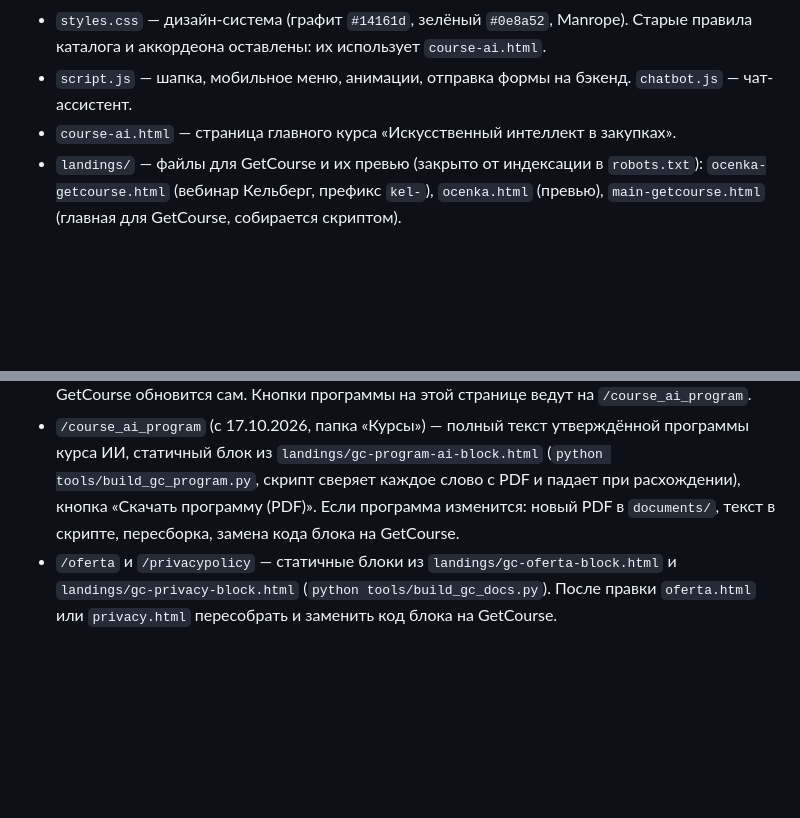
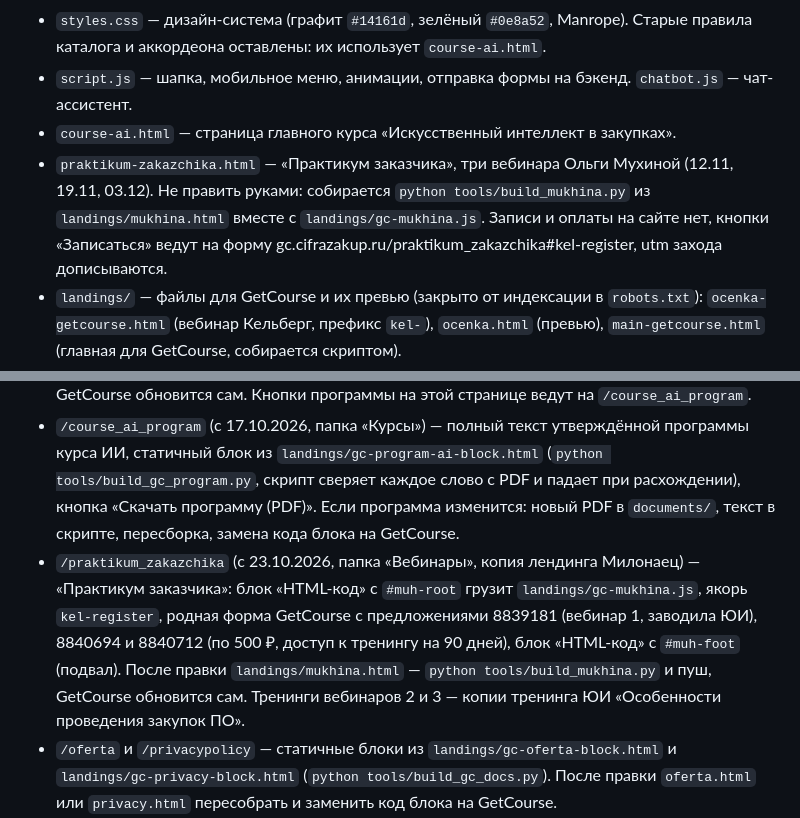
Before and after one commit to ALBERT-tech/zakupki-v-cifre, a Markdown page: CLAUDE.md, 2 parts joined by grey strips. Drawn GitHub-style; blank space fills up the shorter version.

Commit message:
CLAUDE.md: «Практикум заказчика» — страница сайта, сборка и страница GetCourse
Co-Authored-By: Claude Opus 5.5 <noreply@anthropic.com>

```diff
--- a/CLAUDE.md
+++ b/CLAUDE.md
@@ -14,6 +14,7 @@
 - `styles.css` — дизайн-система (графит `#14161d`, зелёный `#0e8a52`, Manrope). Старые правила каталога и аккордеона оставлены: их использует `course-ai.html`.
 - `script.js` — шапка, мобильное меню, анимации, отправка формы на бэкенд. `chatbot.js` — чат-ассистент.
 - `course-ai.html` — страница главного курса «Искусственный интеллект в закупках».
+- `praktikum-zakazchika.html` — «Практикум заказчика», три вебинара Ольги Мухиной (12.11, 19.11, 03.12). Не править руками: собирается `python tools/build_mukhina.py` из `landings/mukhina.html` вместе с `landings/gc-mukhina.js`. Записи и оплаты на сайте нет, кнопки «Записаться» ведут на форму gc.cifrazakup.ru/praktikum_zakazchika#kel-register, utm захода дописываются.
 - `landings/` — файлы для GetCourse и их превью (закрыто от индексации в `robots.txt`):
   `ocenka-getcourse.html` (вебинар Кельберг, префикс `kel-`), `ocenka.html` (превью), `main-getcourse.html` (главная для GetCourse, собирается скриптом).
 - `tools/build_main_getcourse.py` — собирает `landings/main-getcourse.html` из `index.html`, `styles.css`, `schedule.js`.
@@ -50,6 +51,7 @@
 - `/main` — один блок «HTML-код» из `landings/gc-main-block.html`, грузит `landings/gc-main.js`. Обновляется сам после пуша. Резерв старой версии — страница `main_backup_1710` (не опубликована).
 - `/course_ai` (с 17.10.2026, папка «Курсы») — страница курса «Искусственный интеллект в закупках» для лицензии, без оплаты: один блок «HTML-код» из `landings/gc-course-ai-block.html`, грузит `landings/gc-course-ai.js` (собирается из `course-ai.html` тем же `python tools/build_main_getcourse.py`, часть `tools/gc_course_part.py`). Форма — наша заявка на бэкенд, предложений и оплаты нет. После правки `course-ai.html` пересобрать и запушить, GetCourse обновится сам. Кнопки программы на этой странице ведут на `/course_ai_program`.
 - `/course_ai_program` (с 17.10.2026, папка «Курсы») — полный текст утверждённой программы курса ИИ, статичный блок из `landings/gc-program-ai-block.html` (`python tools/build_gc_program.py`, скрипт сверяет каждое слово с PDF и падает при расхождении), кнопка «Скачать программу (PDF)». Если программа изменится: новый PDF в `documents/`, текст в скрипте, пересборка, замена кода блока на GetCourse.
+- `/praktikum_zakazchika` (с 23.10.2026, папка «Вебинары», копия лендинга Милонаец) — «Практикум заказчика»: блок «HTML-код» с `#muh-root` грузит `landings/gc-mukhina.js`, якорь `kel-register`, родная форма GetCourse с предложениями 8839181 (вебинар 1, заводила ЮИ), 8840694 и 8840712 (по 500 ₽, доступ к тренингу на 90 дней), блок «HTML-код» с `#muh-foot` (подвал). После правки `landings/mukhina.html` — `python tools/build_mukhina.py` и пуш, GetCourse обновится сам. Тренинги вебинаров 2 и 3 — копии тренинга ЮИ «Особенности проведения закупок ПО».
 - `/oferta` и `/privacypolicy` — статичные блоки из `landings/gc-oferta-block.html` и `landings/gc-privacy-block.html` (`python tools/build_gc_docs.py`). После правки `oferta.html` или `privacy.html` пересобрать и заменить код блока на GetCourse.
 - В редакторе GetCourse нативные окна подтверждения (`confirm`) замораживают вкладку при работе через Claude in Chrome: перед удалением блоков выполнять `window.confirm=()=>true`. Код raw-html блока открывается кликом по блоку, это CodeMirror (`.CodeMirror` → `.CodeMirror.setValue`). Перед «Опубликовать изменения» сверять черновик с живой страницей: публикуется весь черновик.
 - Учётная запись Альберта — «администратор»: страницы и предложения да, «Настройки аккаунта» нет (403). Задачи владельцу — `docs/Михаилу_GetCourse_2026-10-17.docx`.
```
